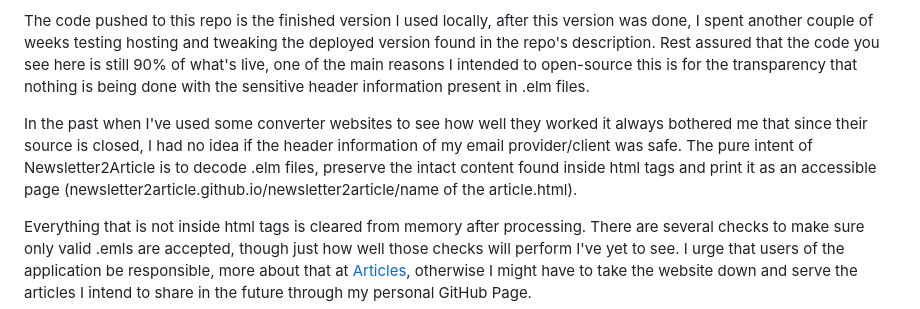
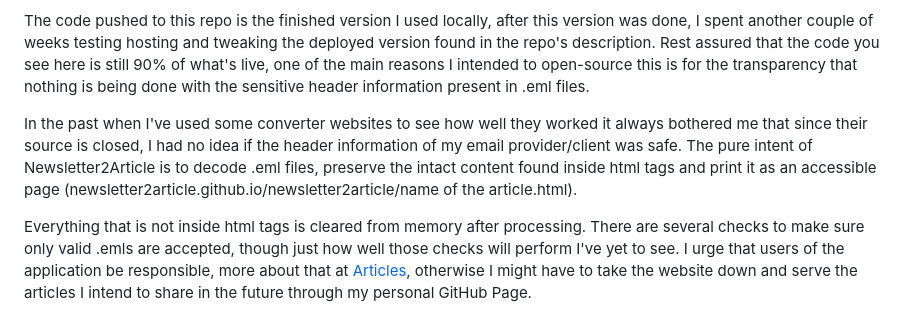
Before and after one commit to reneralmeida/newsletter2article, a Markdown page: README.md, the part around the change. GitHub-like rendering.

Commit message:
fixed two typos

```diff
--- a/README.md
+++ b/README.md
@@ -8,10 +8,10 @@ more information on the why and a few other bits in the following LinkedIn artic
 
 The code pushed to this repo is the finished version I used locally, after this version was done, I spent another couple of weeks testing hosting and tweaking the deployed version found in the repo's description.
 Rest assured that the code you see here is still 90% of what's live, one of the main reasons I intended to open-source this is for the transparency that nothing is being done with the sensitive header information present
-in .elm files.
+in .eml files.
 
 In the past when I've used some converter websites to see how well they worked it always bothered me that since their source is closed, I had no idea if the header information of my email provider/client was safe.
-The pure intent of Newsletter2Article is to decode .elm files, preserve the intact content found inside html tags and print it as an accessible page (newsletter2article.github.io/newsletter2article/name of the article.html).
+The pure intent of Newsletter2Article is to decode .eml files, preserve the intact content found inside html tags and print it as an accessible page (newsletter2article.github.io/newsletter2article/name of the article.html).
 
 Everything that is not inside html tags is cleared from memory after processing. There are several checks to make sure only valid .emls are accepted, though just how well those checks will perform I've yet to see.
 I urge that users of the application be responsible, more about that at [Articles](https://github.com/newsletter2article), otherwise I might have to take the website down and serve the articles I intend to share in the future through my personal GitHub Page.
```
